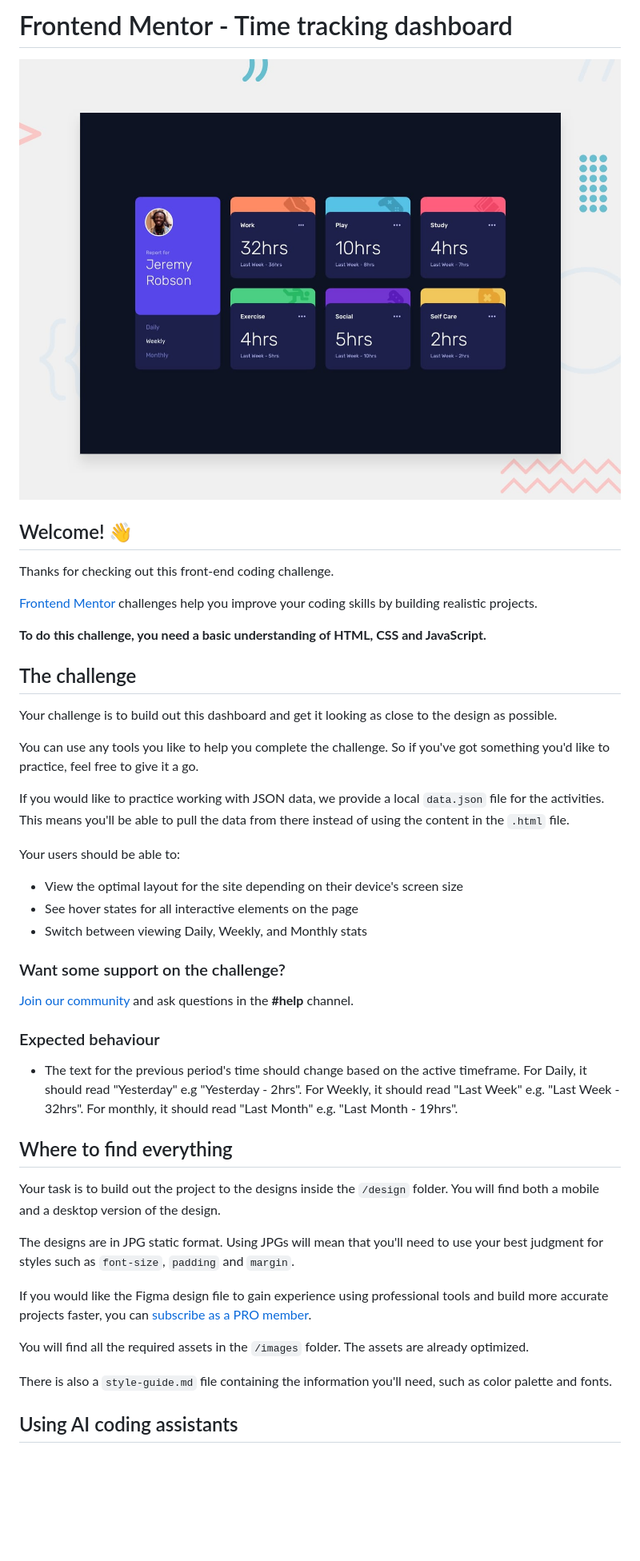
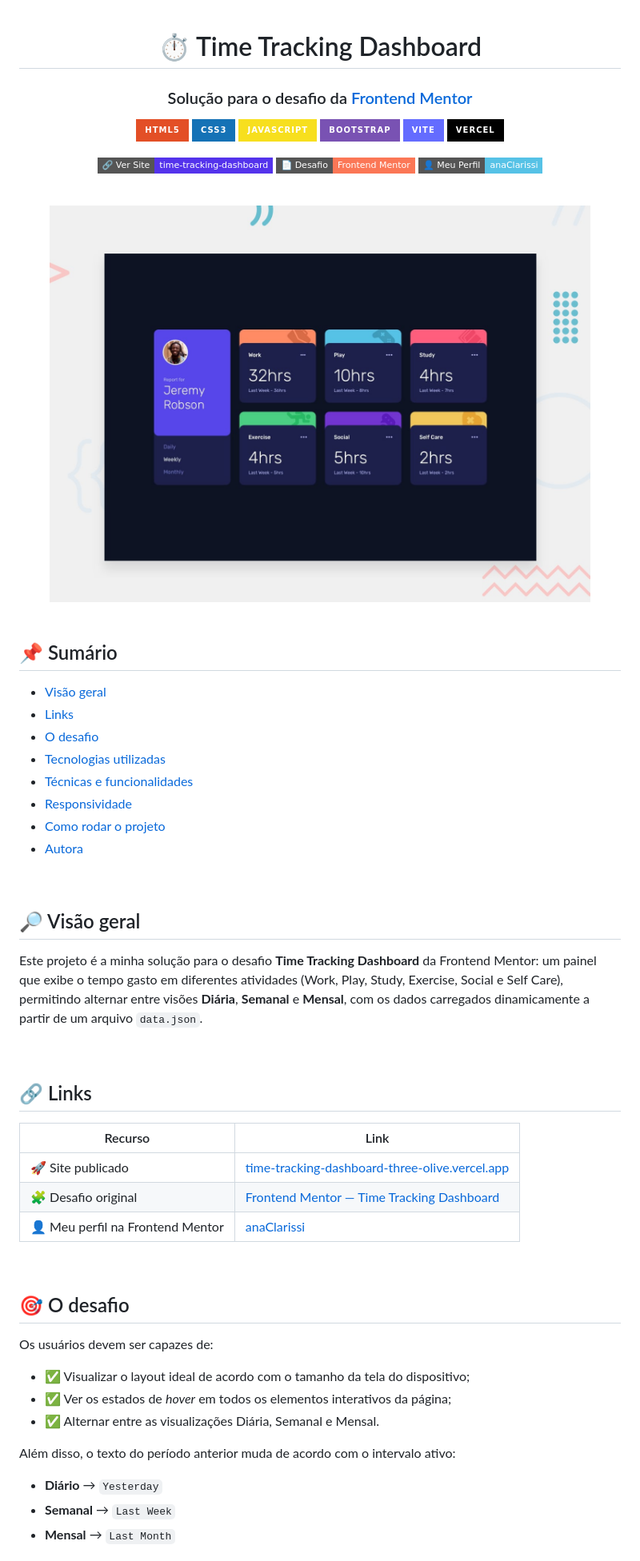
Before and after one commit to anaClarissi/time-tracking-dashboard, a Markdown page: README.md, the part around one of its changes. Shown at 80% size. GitHub-like rendering; badges without logos; blank space fills up the shorter version.

Commit message:
docs: improve the README.md

```diff
--- a/README.md
+++ b/README.md
@@ -1,48 +1,71 @@
-# Frontend Mentor - Time tracking dashboard
+<div align="center">
 
-![Design preview for the Time tracking dashboard coding challenge](./preview.jpg)
+# ⏱️ Time Tracking Dashboard
 
-## Welcome! 👋
+### Solução para o desafio da [Frontend Mentor](https://www.frontendmentor.io)
 
-Thanks for checking out this front-end coding challenge.
+![HTML5](https://img.shields.io/badge/HTML5-E34F26?style=for-the-badge&logo=html5&logoColor=white)
+![CSS3](https://img.shields.io/badge/CSS3-1572B6?style=for-the-badge&logo=css3&logoColor=white)
+![JavaScript](https://img.shields.io/badge/JavaScript-F7DF1E?style=for-the-badge&logo=javascript&logoColor=black)
+![Bootstrap](https://img.shields.io/badge/Bootstrap-7952B3?style=for-the-badge&logo=bootstrap&logoColor=white)
+![Vite](https://img.shields.io/badge/Vite-646CFF?style=for-the-badge&logo=vite&logoColor=white)
+![Vercel](https://img.shields.io/badge/Vercel-000000?style=for-the-badge&logo=vercel&logoColor=white)
 
-[Frontend Mentor](https://www.frontendmentor.io) challenges help you improve your coding skills by building realistic projects.
+[![Site](https://img.shields.io/badge/🔗_Ver_Site-time--tracking--dashboard-5433EC?style=flat-square)](https://time-tracking-dashboard-three-olive.vercel.app/#)
+[![Desafio](https://img.shields.io/badge/📄_Desafio-Frontend_Mentor-fb7756?style=flat-square)](https://www.frontendmentor.io/challenges/time-tracking-dashboard-UIQ7167Jw)
+[![Perfil](https://img.shields.io/badge/👤_Meu_Perfil-anaClarissi-56c2e6?style=flat-square)](https://www.frontendmentor.io/profile/anaClarissi)
 
-**To do this challenge, you need a basic understanding of HTML, CSS and JavaScript.**
+</div>
 
-## The challenge
+<br>
 
-Your challenge is to build out this dashboard and get it looking as close to the design as possible.
+<div align="center">
+  <img src="./preview.jpg" alt="Preview do Time Tracking Dashboard" width="90%">
+</div>
 
-You can use any tools you like to help you complete the challenge. So if you've got something you'd like to practice, feel free to give it a go.
+<br>
 
-If you would like to practice working with JSON data, we provide a local `data.json` file for the activities. This means you'll be able to pull the data from there instead of using the content in the `.html` file.
+## 📌 Sumário
 
-Your users should be able to:
+- [Visão geral](#-visão-geral)
+- [Links](#-links)
+- [O desafio](#-o-desafio)
+- [Tecnologias utilizadas](#-tecnologias-utilizadas)
+- [Técnicas e funcionalidades](#-técnicas-e-funcionalidades)
+- [Responsividade](#-responsividade)
+- [Como rodar o projeto](#-como-rodar-o-projeto)
+- [Autora](#-autora)
 
-- View the optimal layout for the site depending on their device's screen size
-- See hover states for all interactive elements on the page
-- Switch between viewing Daily, Weekly, and Monthly stats
+<br>
 
-### Want some support on the challenge?
+## 🔎 Visão geral
 
-[Join our community](https://www.frontendmentor.io/community) and ask questions in the **#help** channel.
+Este projeto é a minha solução para o desafio **Time Tracking Dashboard** da Frontend Mentor: um painel que exibe o tempo gasto em diferentes atividades (Work, Play, Study, Exercise, Social e Self Care), permitindo alternar entre visões **Diária**, **Semanal** e **Mensal**, com os dados carregados dinamicamente a partir de um arquivo `data.json`.
 
-### Expected behaviour
+<br>
 
-- The text for the previous period's time should change based on the active timeframe. For Daily, it should read "Yesterday" e.g "Yesterday - 2hrs". For Weekly, it should read "Last Week" e.g. "Last Week - 32hrs". For monthly, it should read "Last Month" e.g. "Last Month - 19hrs".
+## 🔗 Links
 
-## Where to find everything
+| Recurso | Link |
+|---|---|
+| 🚀 Site publicado | [time-tracking-dashboard-three-olive.vercel.app](https://time-tracking-dashboard-three-olive.vercel.app/#) |
+| 🧩 Desafio original | [Frontend Mentor — Time Tracking Dashboard](https://www.frontendmentor.io/challenges/time-tracking-dashboard-UIQ7167Jw) |
+| 👤 Meu perfil na Frontend Mentor | [anaClarissi](https://www.frontendmentor.io/profile/anaClarissi) |
 
-Your task is to build out the project to the designs inside the `/design` folder. You will find both a mobile and a desktop version of the design.
+<br>
 
-The designs are in JPG static format. Using JPGs will mean that you'll need to use your best judgment for styles such as `font-size`, `padding` and `margin`.
+## 🎯 O desafio
 
-If you would like the Figma design file to gain experience using professional tools and build more accurate projects faster, you can [subscribe as a PRO member](https://www.frontendmentor.io/pro).
+Os usuários devem ser capazes de:
 
-You will find all the required assets in the `/images` folder. The assets are already optimized.
+- ✅ Visualizar o layout ideal de acordo com o tamanho da tela do dispositivo;
+- ✅ Ver os estados de *hover* em todos os elementos interativos da página;
+- ✅ Alternar entre as visualizações Diária, Semanal e Mensal.
 
-There is also a `style-guide.md` file containing the information you'll need, such as color palette and fonts.
+Além disso, o texto do período anterior muda de acordo com o intervalo ativo:
+- **Diário** → `Yesterday`
+- **Semanal** → `Last Week`
+- **Mensal** → `Last Month`
 
-## Using AI coding assistants
+<br>
 
```
Also changed, not shown: other parts of README.md (+50 -39 lines).
